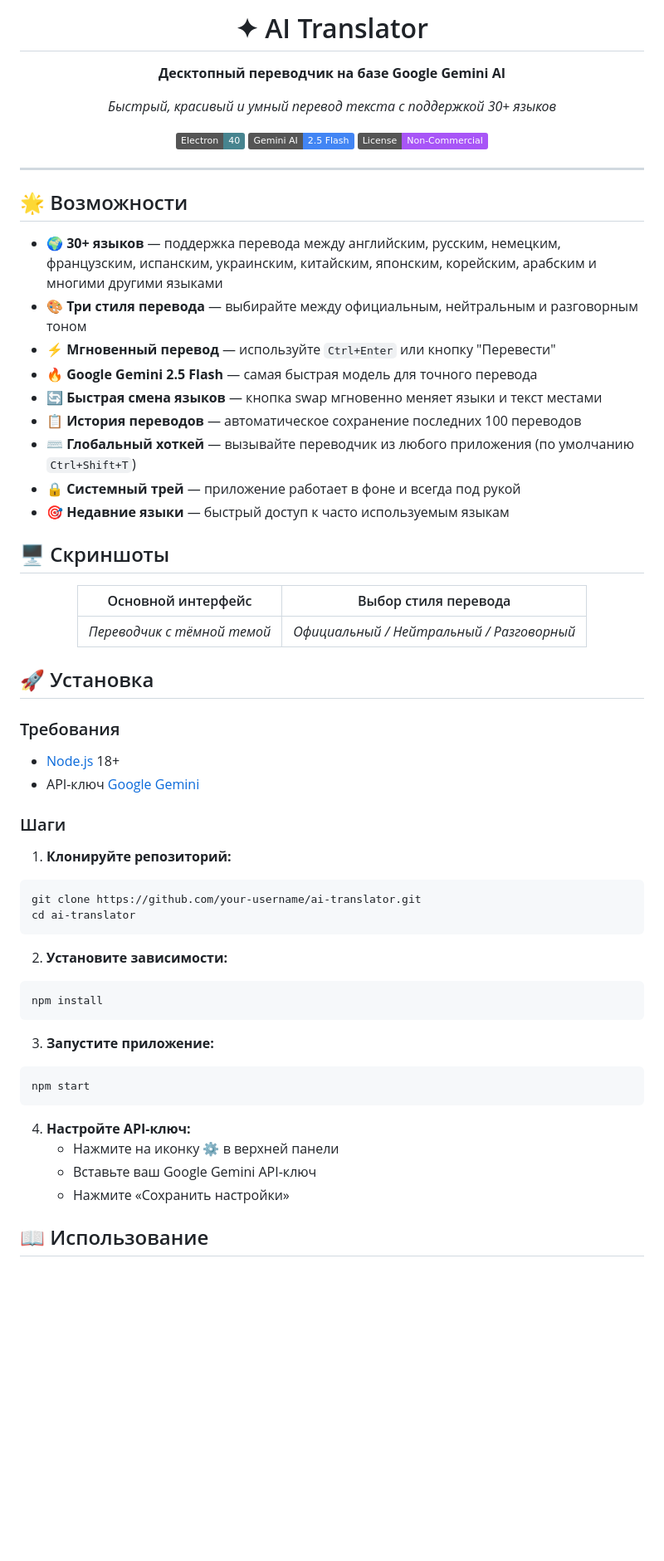
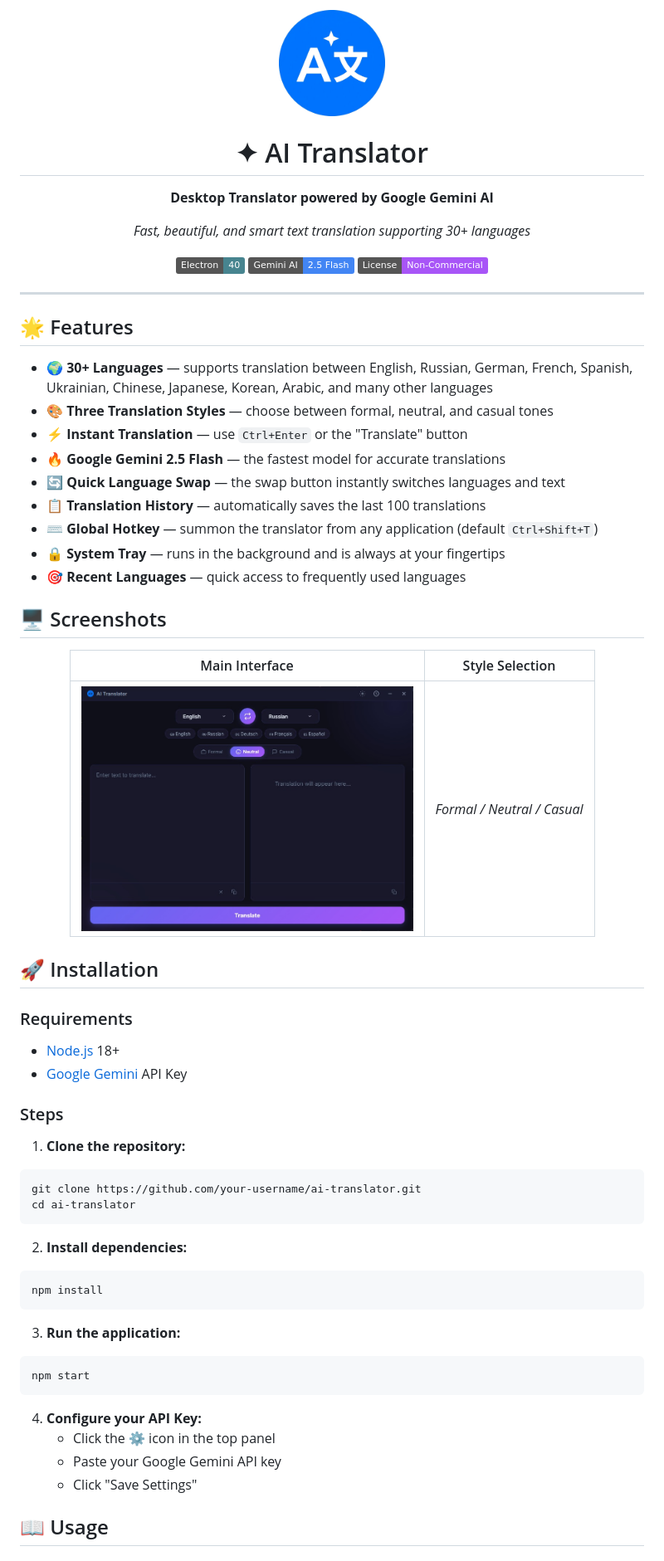
Before and after one commit to PabloSensei/ai-translator, a Markdown page: README.md, the part around one of its changes. Shown at 83% size. GitHub-like rendering; pictures changed too: assets/icon.png (added), assets/screenshot.jpg (added); badges without logos; blank space fills up the shorter version.

````diff
--- a/README.md
+++ b/README.md
@@ -1,10 +1,12 @@
 <div align="center">
+
+<img src="assets/icon.png" width="128" height="128" alt="AI Translator Icon">
 
 # ✦ AI Translator
 
-**Десктопный переводчик на базе Google Gemini AI**
+**Desktop Translator powered by Google Gemini AI**
 
-*Быстрый, красивый и умный перевод текста с поддержкой 30+ языков*
+*Fast, beautiful, and smart text translation supporting 30+ languages*
 
 [![Electron](https://img.shields.io/badge/Electron-40-47848F?logo=electron&logoColor=white)](https://www.electronjs.org/)
 [![Gemini AI](https://img.shields.io/badge/Gemini_AI-2.5_Flash-4285F4?logo=google&logoColor=white)](https://ai.google.dev/)
@@ -14,60 +16,60 @@
 
 ---
 
-## 🌟 Возможности
+## 🌟 Features
 
-- 🌍 **30+ языков** — поддержка перевода между английским, русским, немецким, французским, испанским, украинским, китайским, японским, корейским, арабским и многими другими языками
-- 🎨 **Три стиля перевода** — выбирайте между официальным, нейтральным и разговорным тоном
-- ⚡ **Мгновенный перевод** — используйте `Ctrl+Enter` или кнопку "Перевести"
-- 🔥 **Google Gemini 2.5 Flash** — самая быстрая модель для точного перевода
-- 🔄 **Быстрая смена языков** — кнопка swap мгновенно меняет языки и текст местами
-- 📋 **История переводов** — автоматическое сохранение последних 100 переводов
-- ⌨️ **Глобальный хоткей** — вызывайте переводчик из любого приложения (по умолчанию `Ctrl+Shift+T`)
-- 🔒 **Системный трей** — приложение работает в фоне и всегда под рукой
-- 🎯 **Недавние языки** — быстрый доступ к часто используемым языкам
+- 🌍 **30+ Languages** — supports translation between English, Russian, German, French, Spanish, Ukrainian, Chinese, Japanese, Korean, Arabic, and many other languages
+- 🎨 **Three Translation Styles** — choose between formal, neutral, and casual tones
+- ⚡ **Instant Translation** — use `Ctrl+Enter` or the "Translate" button
+- 🔥 **Google Gemini 2.5 Flash** — the fastest model for accurate translations
+- 🔄 **Quick Language Swap** — the swap button instantly switches languages and text
+- 📋 **Translation History** — automatically saves the last 100 translations
+- ⌨️ **Global Hotkey** — summon the translator from any application (default `Ctrl+Shift+T`)
+- 🔒 **System Tray** — runs in the background and is always at your fingertips
+- 🎯 **Recent Languages** — quick access to frequently used languages
 
-## 🖥️ Скриншоты
+## 🖥️ Screenshots
 
 <div align="center">
 
-| Основной интерфейс | Выбор стиля перевода |
+| Main Interface | Style Selection |
 |:---:|:---:|
-| *Переводчик с тёмной темой* | *Официальный / Нейтральный / Разговорный* |
+| <img src="assets/screenshot.jpg" width="400" alt="Main Interface"> | *Formal / Neutral / Casual* |
 
 </div>
 
-## 🚀 Установка
+## 🚀 Installation
 
-### Требования
+### Requirements
 
 - [Node.js](https://nodejs.org/) 18+
-- API-ключ [Google Gemini](https://aistudio.google.com/apikey)
+- [Google Gemini](https://aistudio.google.com/apikey) API Key
 
-### Шаги
+### Steps
 
-1. **Клонируйте репозиторий:**
+1. **Clone the repository:**
 
 ```bash
 git clone https://github.com/your-username/ai-translator.git
 cd ai-translator
 ```
 
-2. **Установите зависимости:**
+2. **Install dependencies:**
 
 ```bash
 npm install
 ```
 
-3. **Запустите приложение:**
+3. **Run the application:**
 
 ```bash
 npm start
 ```
 
-4. **Настройте API-ключ:**
-   - Нажмите на иконку ⚙️ в верхней панели
-   - Вставьте ваш Google Gemini API-ключ
-   - Нажмите «Сохранить настройки»
+4. **Configure your API Key:**
+   - Click the ⚙️ icon in the top panel
+   - Paste your Google Gemini API key
+   - Click "Save Settings"
 
-## 📖 Использование
+## 📖 Usage
 
````
Also changed, not shown: other parts of README.md (+51 -51 lines), assets/icon_tray.png (added), 4 other files.
